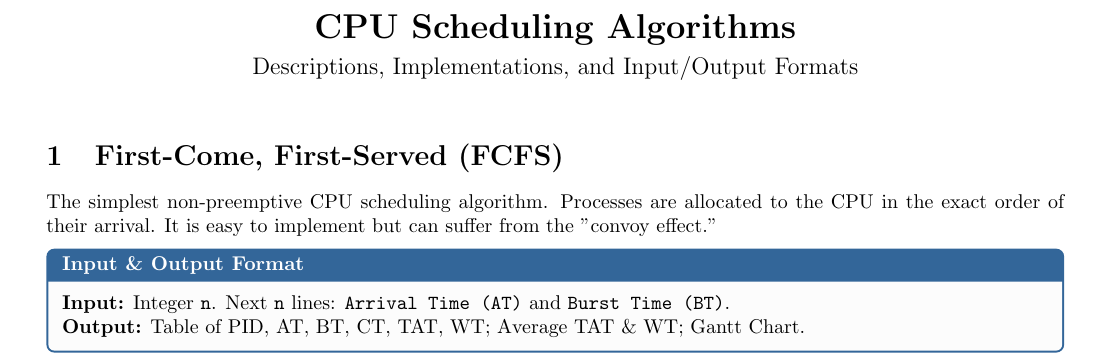
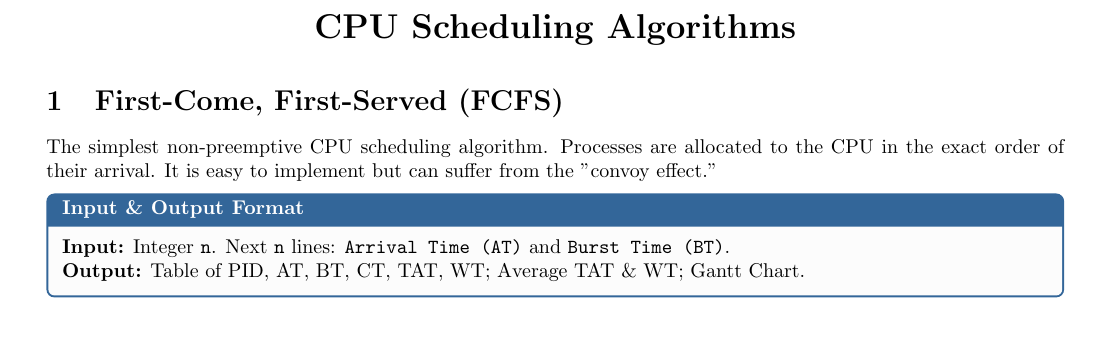
Before and after one commit to raihan2500/Lab32, a LaTeX document (OS/cpu_scheduling_algorithms.tex): part of page 1 of 8, cut so that both start at the same text, the shorter picture padded with empty space. Compiled offline with pdfLaTeX.

```diff
--- a/OS/cpu_scheduling_algorithms.tex
+++ b/OS/cpu_scheduling_algorithms.tex
@@ -63,7 +63,6 @@
 
 \begin{center}
     {\LARGE \textbf{CPU Scheduling Algorithms}}\\[0.5em]
-    {\large Descriptions, Implementations, and Input/Output Formats}
 \end{center}
 \vspace{0.5em}
 
```
Also changed, not shown: OS/cpu_scheduling_algorithms.pdf.
